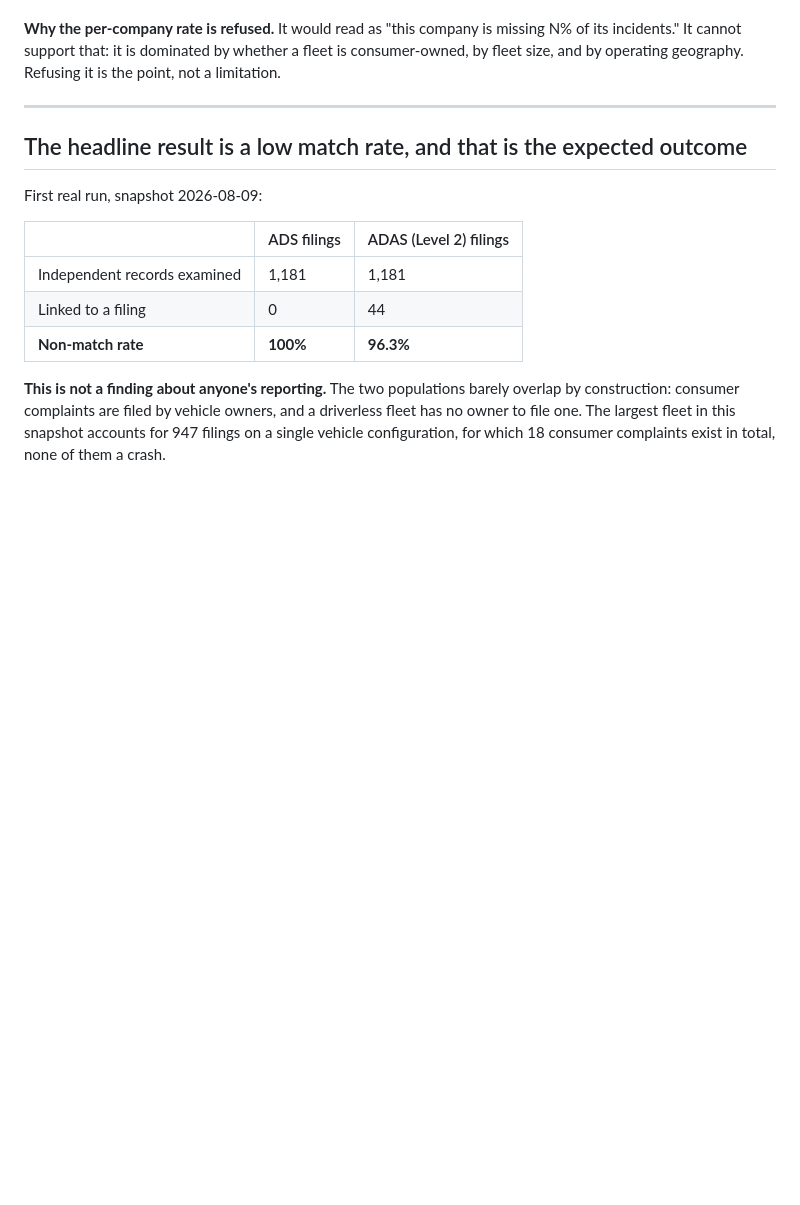
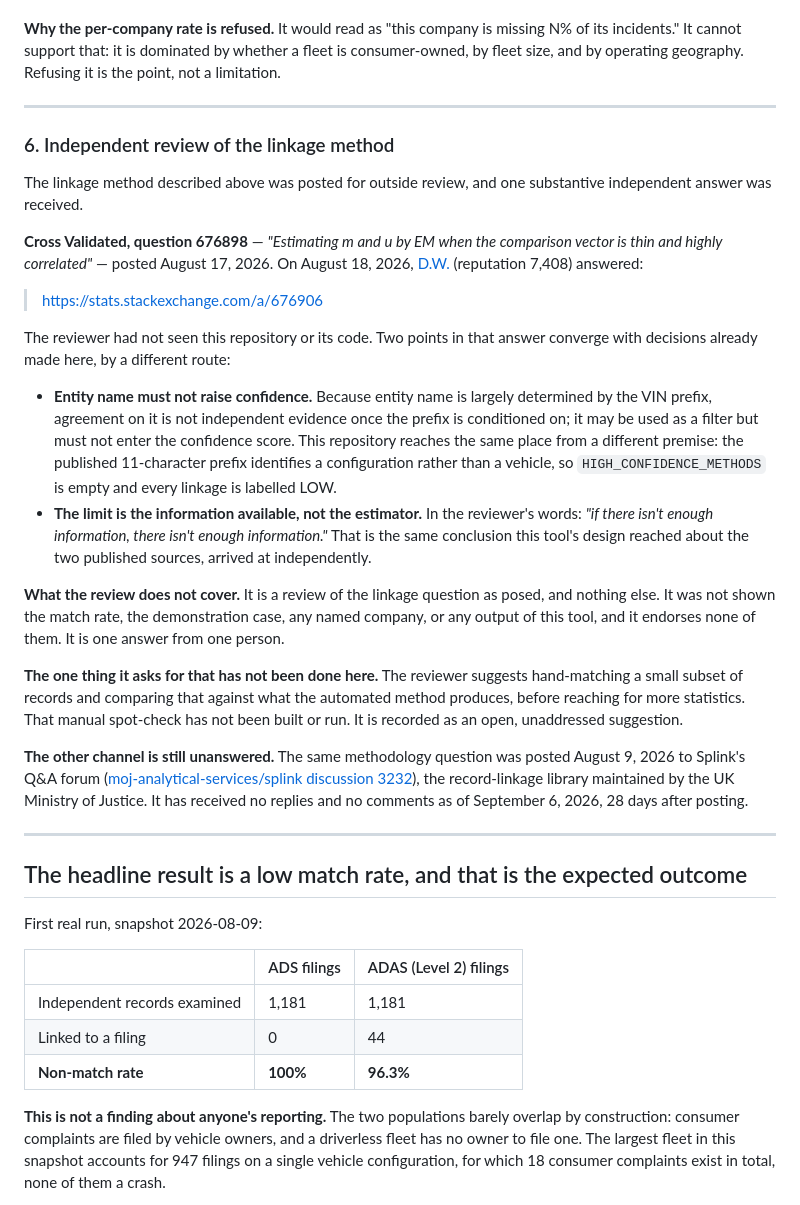
Before and after one commit to JakPot42/filing-check, a Markdown page: README.md, the part around the change. GitHub-like rendering; blank space fills up the shorter version.

Commit message:
README: record the independent Cross Validated review of the linkage method
The only outside expert review anything here has received was not mentioned in
the README at all. Adds Methodology section 6: the August 18 2026 answer on
Cross Validated 676898 by D.W. (rep 7,408), the two points where it converges
with decisions already made here (entity name must not raise confidence; the
limit is the available information, not the estimator), and explicitly what it
does not cover -- it was not shown the match rate, the demonstration case, any
named company, or any tool output, and endorses none of them.

Also records the one thing it asks for that has not been done (a manual
spot-check of a hand-matched subset), and that the parallel Splink question
(discussion 3232) has had no replies in the 28 days since posting. Both thread
states verified live against the Stack Exchange and GitHub APIs today.

Co-Authored-By: Claude Opus 5 <noreply@anthropic.com>
Claude-Session: https://claude.ai/code/session_01Y2pWfAfQfUP2cPdtJUqe5N

```diff
--- a/README.md
+++ b/README.md
@@ -161,6 +161,48 @@ fleet size, and by operating geography. Refusing it is the point, not a limitati
 
 ---
 
+### 6. Independent review of the linkage method
+
+The linkage method described above was posted for outside review, and one substantive
+independent answer was received.
+
+**Cross Validated, question 676898** — *"Estimating m and u by EM when the comparison vector is
+thin and highly correlated"* — posted August 17, 2026. On August 18, 2026,
+[D.W.](https://stats.stackexchange.com/users/2921/d-w) (reputation 7,408) answered:
+
+> [https://stats.stackexchange.com/a/676906](https://stats.stackexchange.com/questions/676898/estimating-m-and-u-by-em-when-the-comparison-vector-is-thin-and-highly-correlate)
+
+The reviewer had not seen this repository or its code. Two points in that answer converge with
+decisions already made here, by a different route:
+
+- **Entity name must not raise confidence.** Because entity name is largely determined by the
+  VIN prefix, agreement on it is not independent evidence once the prefix is conditioned on; it
+  may be used as a filter but must not enter the confidence score. This repository reaches the
+  same place from a different premise: the published 11-character prefix identifies a
+  configuration rather than a vehicle, so `HIGH_CONFIDENCE_METHODS` is empty and every linkage
+  is labelled LOW.
+- **The limit is the information available, not the estimator.** In the reviewer's words:
+  *"if there isn't enough information, there isn't enough information."* That is the same
+  conclusion this tool's design reached about the two published sources, arrived at
+  independently.
+
+**What the review does not cover.** It is a review of the linkage question as posed, and
+nothing else. It was not shown the match rate, the demonstration case, any named company, or
+any output of this tool, and it endorses none of them. It is one answer from one person.
+
+**The one thing it asks for that has not been done here.** The reviewer suggests hand-matching
+a small subset of records and comparing that against what the automated method produces, before
+reaching for more statistics. That manual spot-check has not been built or run. It is recorded
+as an open, unaddressed suggestion.
+
+**The other channel is still unanswered.** The same methodology question was posted August 9,
+2026 to Splink's Q&A forum
+([moj-analytical-services/splink discussion 3232](https://github.com/moj-analytical-services/splink/discussions/3232)),
+the record-linkage library maintained by the UK Ministry of Justice. It has received no replies
+and no comments as of September 6, 2026, 28 days after posting.
+
+---
+
 ## The headline result is a low match rate, and that is the expected outcome
 
 First real run, snapshot 2026-08-09:
```
